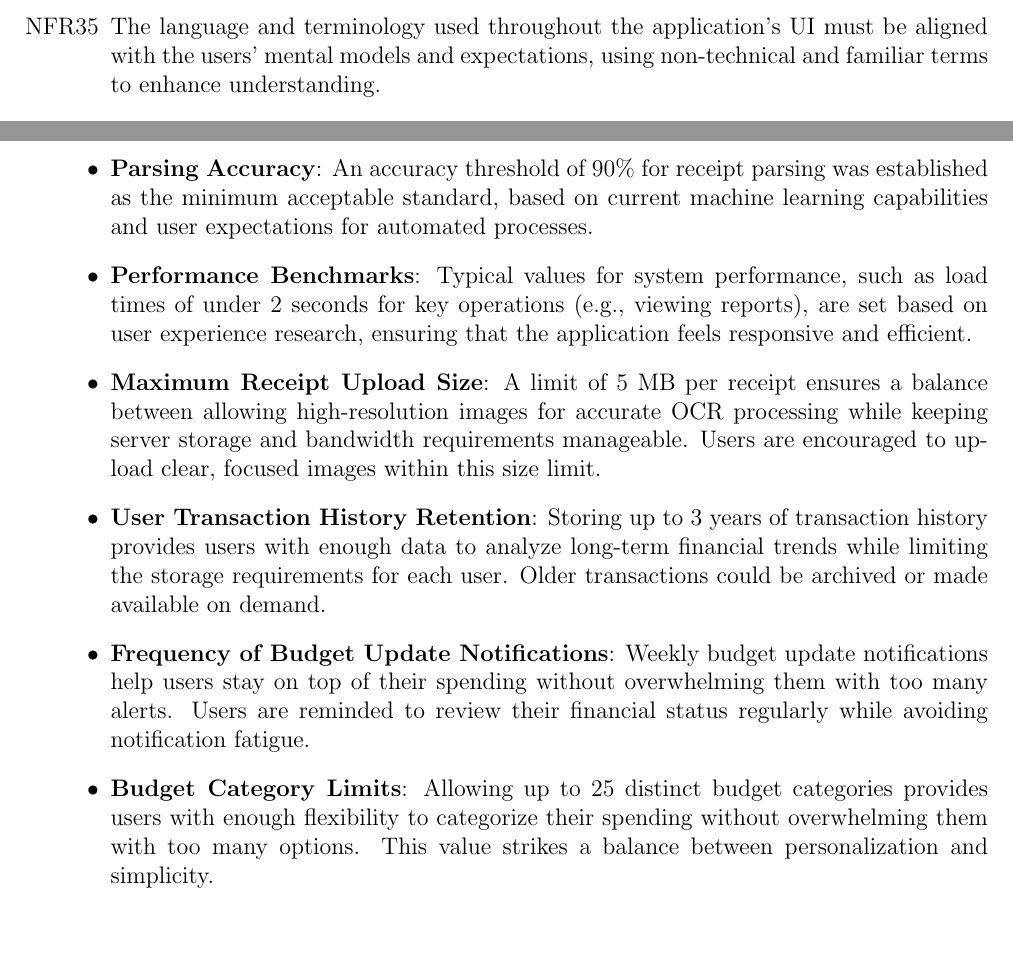
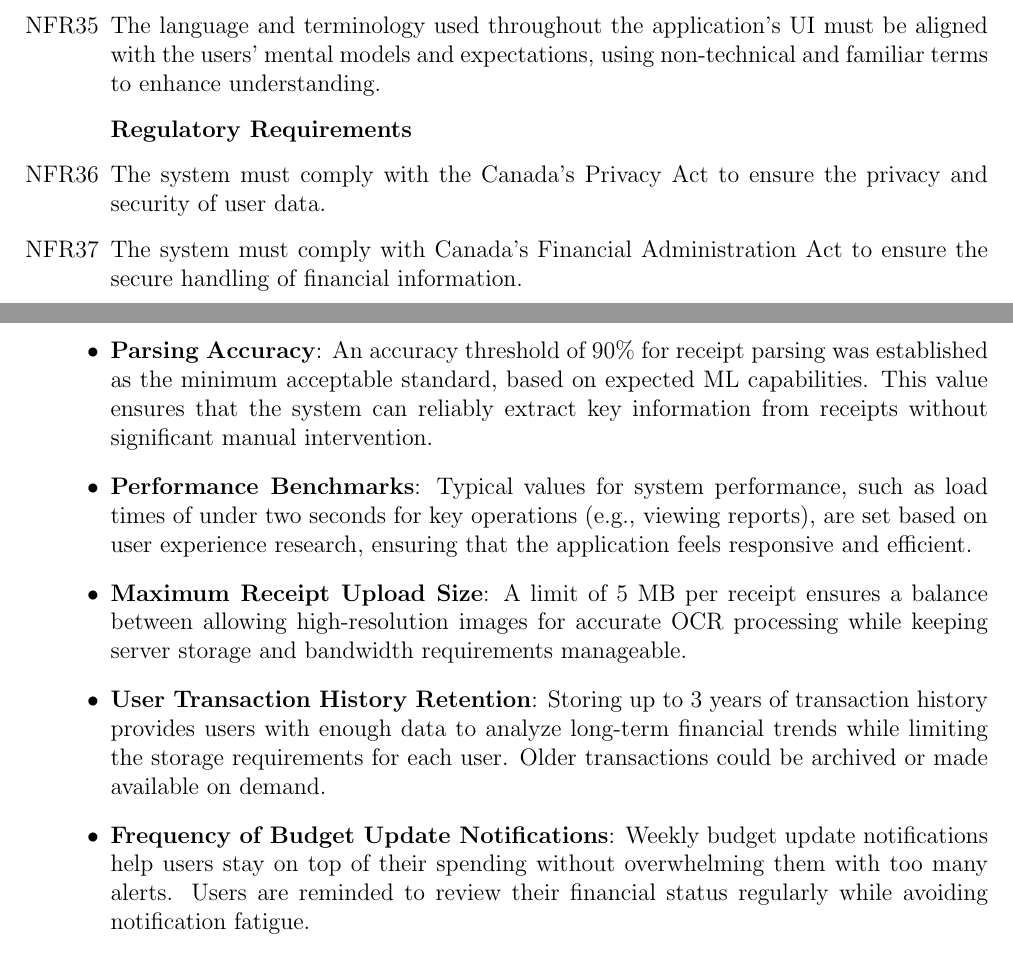
Before and after one commit to angelaw7/capstone, a LaTeX document (docs/SRS/SRS.tex): two parts of pages 19 and 22 of 30, joined at a grey line, cut so that both start at the same text, the shorter picture padded with empty space. Compiled offline with pdfLaTeX.

Commit message:
chore: review & update SRS

```diff
--- a/docs/SRS/SRS.tex
+++ b/docs/SRS/SRS.tex
@@ -716,6 +718,13 @@ qualities that the software is expected to exhibit.
   \item The language and terminology used throughout the application's UI must
   be aligned with the users' mental models and expectations, using non-technical
   and familiar terms to enhance understanding.
+
+  \item[] \textbf{Regulatory Requirements}
+  \item The system must comply with the Canada's Privacy Act to ensure the
+  privacy and security of user data.
+  \item The system must comply with Canada's Financial Administration Act to
+  ensure the secure handling of financial information.
+
 \end{enumerate}
 
 
@@ -791,10 +800,3 @@ For certain features, typical values have been used to inform design and develop
 
 \noindent\textbf{Rationale:}
 \begin{itemize}
-    \item \textbf{Default Categories}: Common budgeting categories (e.g., groceries, utilities, transportation) are provided as default to simplify user onboarding and offer a familiar framework. These categories were selected based on industry standards and user behavior in similar apps.
-    \item \textbf{Parsing Accuracy}: An accuracy threshold of 90\% for receipt parsing was established as the minimum acceptable standard, based on current machine learning capabilities and user expectations for automated processes.
-    \item \textbf{Performance Benchmarks}: Typical values for system performance, such as load times of under 2 seconds for key operations (e.g., viewing reports), are set based on user experience research, ensuring that the application feels responsive and efficient.
-    \item \textbf{Maximum Receipt Upload Size}: A limit of 5 MB per receipt ensures a balance between allowing high-resolution images for accurate OCR processing while keeping server storage and bandwidth requirements manageable. Users are encouraged to upload clear, focused images within this size limit.
-    \item \textbf{User Transaction History Retention}: Storing up to 3 years of transaction history provides users with enough data to analyze long-term financial trends while limiting the storage requirements for each user. Older transactions could be archived or made available on demand.
-    \item \textbf{Frequency of Budget Update Notifications}: Weekly budget update notifications help users stay on top of their spending without overwhelming them with too many alerts. Users are reminded to review their financial status regularly while avoiding notification fatigue.
-    \item \textbf{Budget Category Limits}: Allowing up to 25 distinct budget categories provides users with enough flexibility to categorize their spending without overwhelming them with too many options. This value strikes a balance between personalization and simplicity.
@@ -801,3 +808,24 @@ For certain features, typical values have been used to inform design and develop
+    \item \textbf{Parsing Accuracy}: An accuracy threshold of 90\% for receipt
+    parsing was established as the minimum acceptable standard, based on
+    expected ML capabilities. This value ensures that the system can reliably
+    extract key information from receipts without significant manual
+    intervention.
+    \item \textbf{Performance Benchmarks}: Typical values for system
+    performance, such as load times of under two seconds for key operations
+    (e.g., viewing reports), are set based on user experience research, ensuring
+    that the application feels responsive and efficient.
+    \item \textbf{Maximum Receipt Upload Size}: A limit of 5 MB per receipt
+    ensures a balance between allowing high-resolution images for accurate OCR
+    processing while keeping server storage and bandwidth requirements
+    manageable.
+    \item \textbf{User Transaction History Retention}: Storing up to 3 years of
+    transaction history provides users with enough data to analyze long-term
+    financial trends while limiting the storage requirements for each user.
+    Older transactions could be archived or made available on demand.
+    \item \textbf{Frequency of Budget Update Notifications}: Weekly budget
+    update notifications help users stay on top of their spending without
+    overwhelming them with too many alerts. Users are reminded to review their
+    financial status regularly while avoiding notification fatigue.
 \end{itemize}
 
 \newpage
```
Also changed, not shown: docs/SRS/SRS.pdf, docs/SRS/SRS.tex (13 more changed lines).
